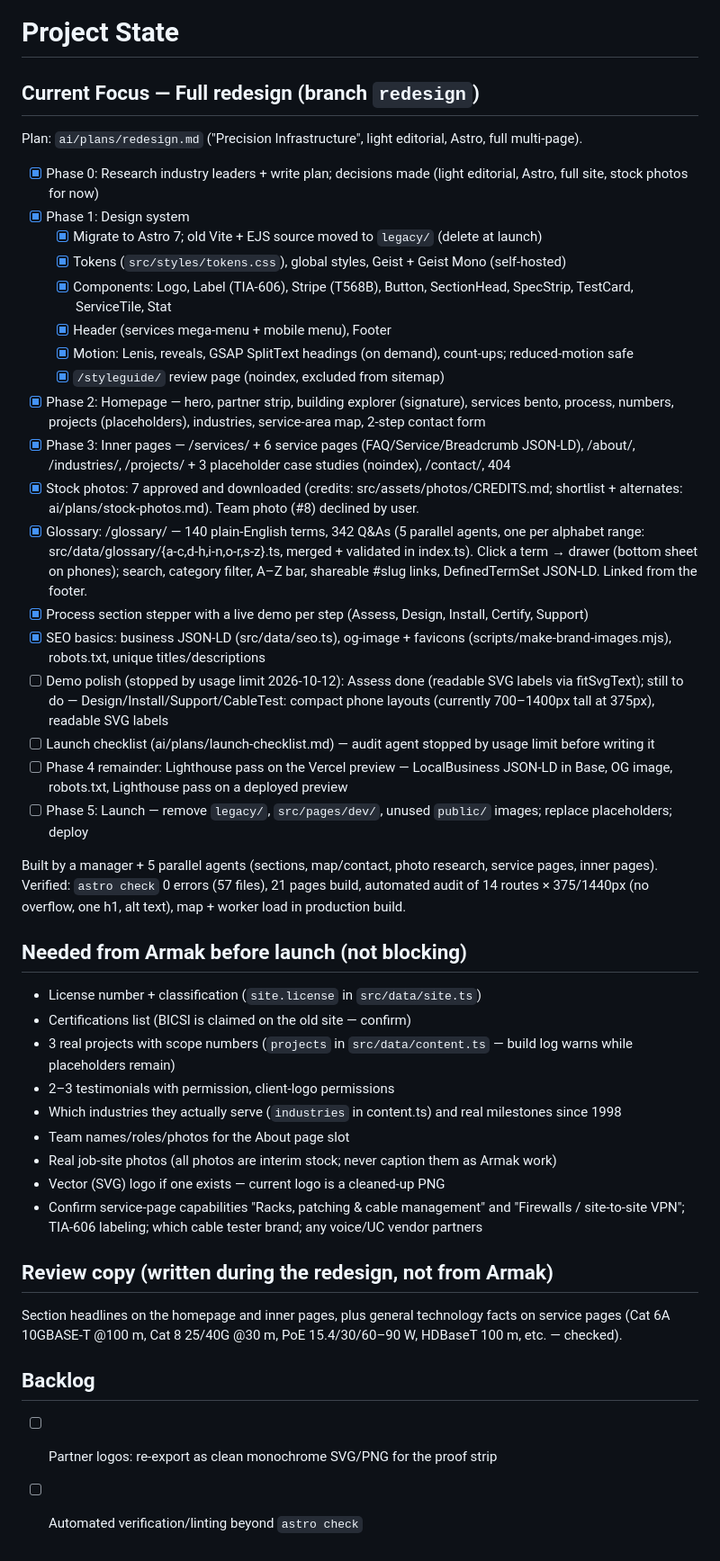
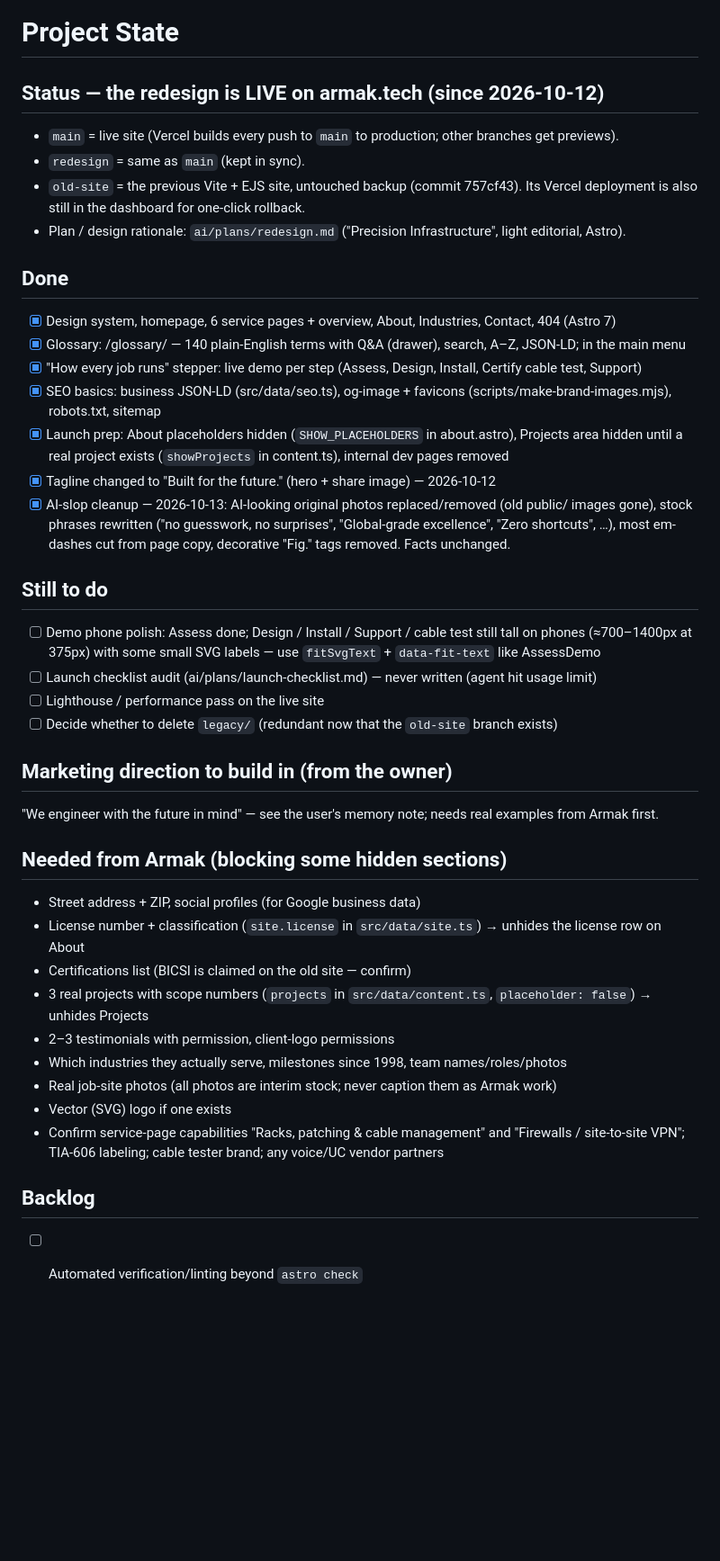
Before and after one commit to AdamArmakTech/armak-tech, a Markdown page: ai/PROJECT_STATE.md, the part around the change. Shown at 90% size. GitHub-like rendering; blank space fills up the shorter version.

Commit message:
Update project notes: site is live, cleanup done, remaining work
Co-Authored-By: Claude Opus 5.5 <noreply@anthropic.com>

```diff
--- a/ai/PROJECT_STATE.md
+++ b/ai/PROJECT_STATE.md
@@ -1,55 +1,45 @@
 # Project State
 
-## Current Focus — Full redesign (branch `redesign`)
-Plan: `ai/plans/redesign.md` ("Precision Infrastructure", light editorial, Astro, full multi-page).
+## Status — the redesign is LIVE on armak.tech (since 2026-10-12)
+- `main` = live site (Vercel builds every push to `main` to production; other branches get previews).
+- `redesign` = same as `main` (kept in sync).
+- `old-site` = the previous Vite + EJS site, untouched backup (commit 757cf43). Its Vercel deployment
+  is also still in the dashboard for one-click rollback.
+- Plan / design rationale: `ai/plans/redesign.md` ("Precision Infrastructure", light editorial, Astro).
 
-- [x] Phase 0: Research industry leaders + write plan; decisions made (light editorial, Astro, full site, stock photos for now)
-- [x] Phase 1: Design system
-  - [x] Migrate to Astro 7; old Vite + EJS source moved to `legacy/` (delete at launch)
-  - [x] Tokens (`src/styles/tokens.css`), global styles, Geist + Geist Mono (self-hosted)
-  - [x] Components: Logo, Label (TIA-606), Stripe (T568B), Button, SectionHead, SpecStrip, TestCard, ServiceTile, Stat
-  - [x] Header (services mega-menu + mobile menu), Footer
-  - [x] Motion: Lenis, reveals, GSAP SplitText headings (on demand), count-ups; reduced-motion safe
-  - [x] `/styleguide/` review page (noindex, excluded from sitemap)
-- [x] Phase 2: Homepage — hero, partner strip, building explorer (signature), services bento,
-      process, numbers, projects (placeholders), industries, service-area map, 2-step contact form
-- [x] Phase 3: Inner pages — /services/ + 6 service pages (FAQ/Service/Breadcrumb JSON-LD),
-      /about/, /industries/, /projects/ + 3 placeholder case studies (noindex), /contact/, 404
-- [x] Stock photos: 7 approved and downloaded (credits: src/assets/photos/CREDITS.md;
-      shortlist + alternates: ai/plans/stock-photos.md). Team photo (#8) declined by user.
-- [x] Glossary: /glossary/ — 140 plain-English terms, 342 Q&As (5 parallel agents, one per
-      alphabet range: src/data/glossary/{a-c,d-h,i-n,o-r,s-z}.ts, merged + validated in index.ts).
-      Click a term → drawer (bottom sheet on phones); search, category filter, A–Z bar,
-      shareable #slug links, DefinedTermSet JSON-LD. Linked from the footer.
-- [x] Process section stepper with a live demo per step (Assess, Design, Install, Certify, Support)
-- [x] SEO basics: business JSON-LD (src/data/seo.ts), og-image + favicons (scripts/make-brand-images.mjs), robots.txt, unique titles/descriptions
-- [ ] Demo polish (stopped by usage limit 2026-10-12): Assess done (readable SVG labels via fitSvgText);
-      still to do — Design/Install/Support/CableTest: compact phone layouts (currently 700–1400px tall at 375px), readable SVG labels
-- [ ] Launch checklist (ai/plans/launch-checklist.md) — audit agent stopped by usage limit before writing it
-- [ ] Phase 4 remainder: Lighthouse pass on the Vercel preview — LocalBusiness JSON-LD in Base, OG image, robots.txt,
-      Lighthouse pass on a deployed preview
-- [ ] Phase 5: Launch — remove `legacy/`, `src/pages/dev/`, unused `public/` images; replace placeholders; deploy
+## Done
+- [x] Design system, homepage, 6 service pages + overview, About, Industries, Contact, 404 (Astro 7)
+- [x] Glossary: /glossary/ — 140 plain-English terms with Q&A (drawer), search, A–Z, JSON-LD; in the main menu
+- [x] "How every job runs" stepper: live demo per step (Assess, Design, Install, Certify cable test, Support)
+- [x] SEO basics: business JSON-LD (src/data/seo.ts), og-image + favicons (scripts/make-brand-images.mjs), robots.txt, sitemap
+- [x] Launch prep: About placeholders hidden (`SHOW_PLACEHOLDERS` in about.astro), Projects area hidden
+      until a real project exists (`showProjects` in content.ts), internal dev pages removed
+- [x] Tagline changed to "Built for the future." (hero + share image) — 2026-10-12
+- [x] AI-slop cleanup — 2026-10-13: AI-looking original photos replaced/removed (old public/ images gone),
+      stock phrases rewritten ("no guesswork, no surprises", "Global-grade excellence", "Zero shortcuts", …),
+      most em-dashes cut from page copy, decorative "Fig." tags removed. Facts unchanged.
 
-Built by a manager + 5 parallel agents (sections, map/contact, photo research, service pages,
-inner pages). Verified: `astro check` 0 errors (57 files), 21 pages build, automated audit of
-14 routes × 375/1440px (no overflow, one h1, alt text), map + worker load in production build.
+## Still to do
+- [ ] Demo phone polish: Assess done; Design / Install / Support / cable test still tall on phones
+      (≈700–1400px at 375px) with some small SVG labels — use `fitSvgText` + `data-fit-text` like AssessDemo
+- [ ] Launch checklist audit (ai/plans/launch-checklist.md) — never written (agent hit usage limit)
+- [ ] Lighthouse / performance pass on the live site
+- [ ] Decide whether to delete `legacy/` (redundant now that the `old-site` branch exists)
 
-## Needed from Armak before launch (not blocking)
-- License number + classification (`site.license` in `src/data/site.ts`)
+## Marketing direction to build in (from the owner)
+"We engineer with the future in mind" — see the user's memory note; needs real examples from Armak first.
+
+## Needed from Armak (blocking some hidden sections)
+- Street address + ZIP, social profiles (for Google business data)
+- License number + classification (`site.license` in `src/data/site.ts`) → unhides the license row on About
 - Certifications list (BICSI is claimed on the old site — confirm)
-- 3 real projects with scope numbers (`projects` in `src/data/content.ts` — build log warns while placeholders remain)
+- 3 real projects with scope numbers (`projects` in `src/data/content.ts`, `placeholder: false`) → unhides Projects
 - 2–3 testimonials with permission, client-logo permissions
-- Which industries they actually serve (`industries` in content.ts) and real milestones since 1998
-- Team names/roles/photos for the About page slot
+- Which industries they actually serve, milestones since 1998, team names/roles/photos
 - Real job-site photos (all photos are interim stock; never caption them as Armak work)
-- Vector (SVG) logo if one exists — current logo is a cleaned-up PNG
+- Vector (SVG) logo if one exists
 - Confirm service-page capabilities "Racks, patching & cable management" and "Firewalls / site-to-site VPN";
-  TIA-606 labeling; which cable tester brand; any voice/UC vendor partners
-
-## Review copy (written during the redesign, not from Armak)
-Section headlines on the homepage and inner pages, plus general technology facts on service pages
-(Cat 6A 10GBASE-T @100 m, Cat 8 25/40G @30 m, PoE 15.4/30/60–90 W, HDBaseT 100 m, etc. — checked).
+  TIA-606 labeling; cable tester brand; any voice/UC vendor partners
 
 ## Backlog
-- [ ] Partner logos: re-export as clean monochrome SVG/PNG for the proof strip
 - [ ] Automated verification/linting beyond `astro check`
```
Also changed, not shown: ai/ARCHITECTURE.md (+2 -2 lines).
